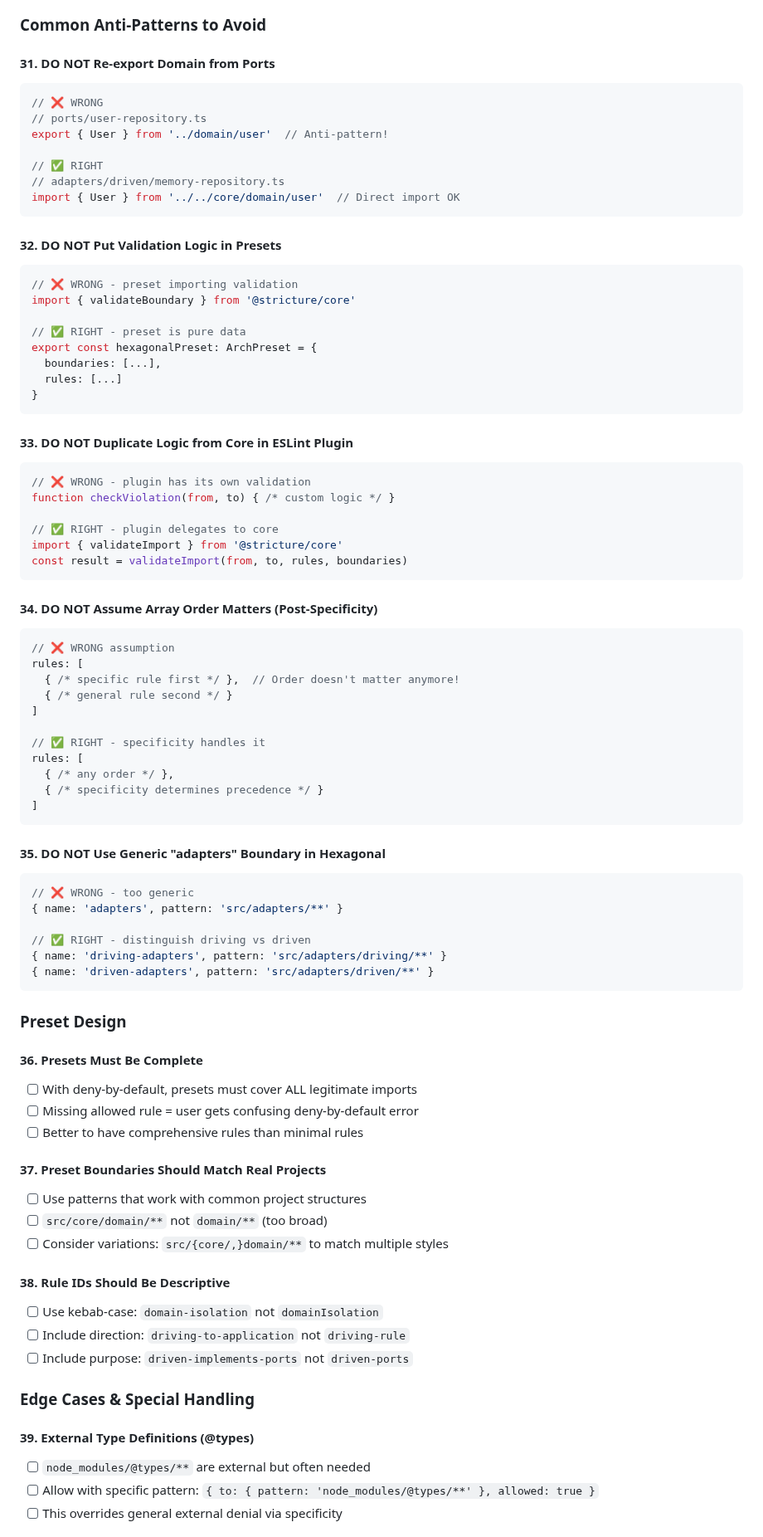
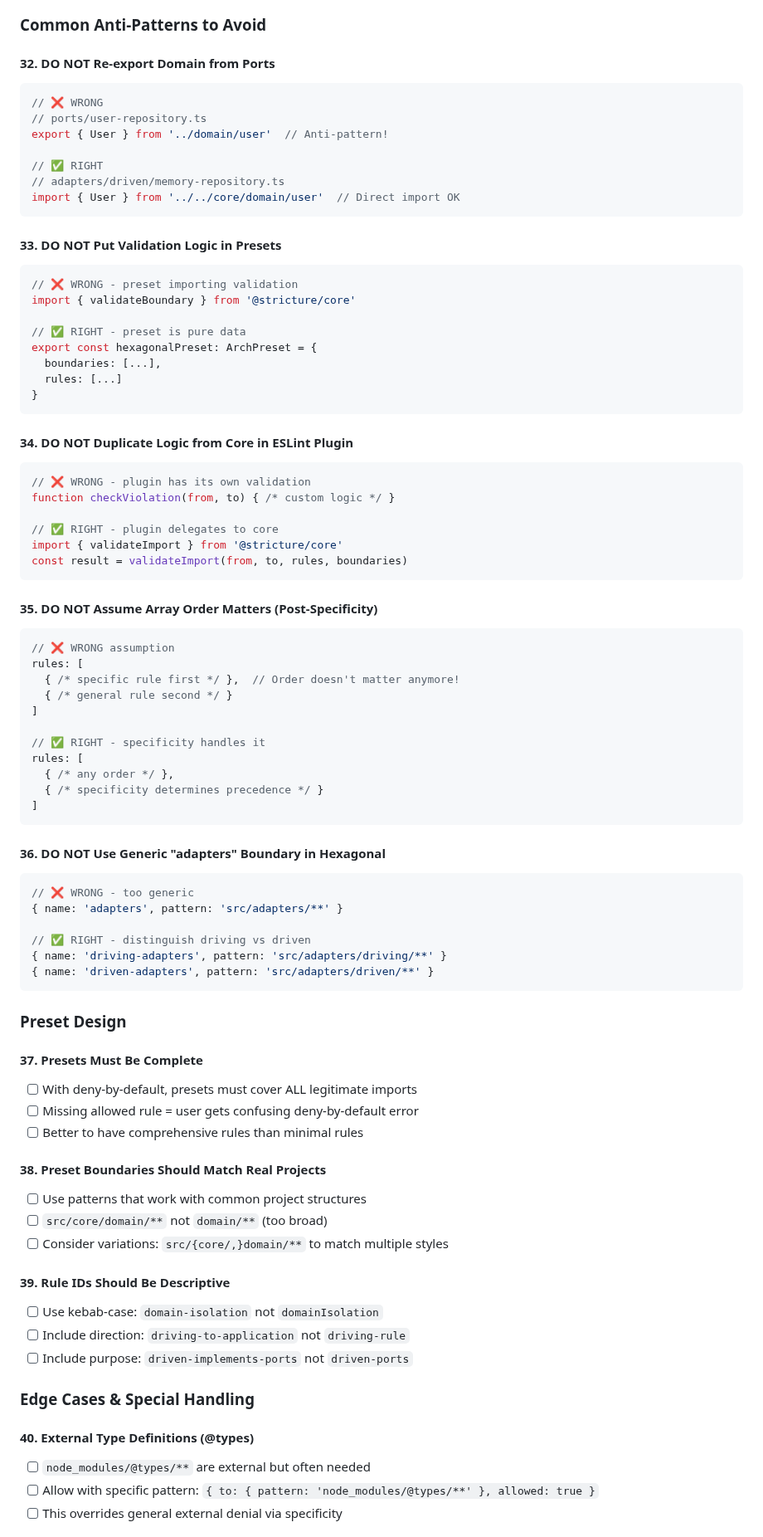
Before and after one commit to stricture-dev/stricture, a Markdown page: CLAUDE.md, the part around one of its changes. Shown at 83% size. GitHub-like rendering.

````diff
--- a/CLAUDE.md
+++ b/CLAUDE.md
@@ -387,6 +429,6 @@ validateImport(fromPath, toPath, rules, boundaries) {
 ### Common Anti-Patterns to Avoid
 
-#### 31. DO NOT Re-export Domain from Ports
+#### 32. DO NOT Re-export Domain from Ports
 ```typescript
 // ❌ WRONG
 // ports/user-repository.ts
@@ -397,7 +439,7 @@ export { User } from '../domain/user'  // Anti-pattern!
 import { User } from '../../core/domain/user'  // Direct import OK
 ```
 
-#### 32. DO NOT Put Validation Logic in Presets
+#### 33. DO NOT Put Validation Logic in Presets
 ```typescript
 // ❌ WRONG - preset importing validation
 import { validateBoundary } from '@stricture/core'
@@ -409,7 +451,7 @@ export const hexagonalPreset: ArchPreset = {
 }
 ```
 
-#### 33. DO NOT Duplicate Logic from Core in ESLint Plugin
+#### 34. DO NOT Duplicate Logic from Core in ESLint Plugin
 ```typescript
 // ❌ WRONG - plugin has its own validation
 function checkViolation(from, to) { /* custom logic */ }
@@ -419,7 +461,7 @@ import { validateImport } from '@stricture/core'
 const result = validateImport(from, to, rules, boundaries)
 ```
 
-#### 34. DO NOT Assume Array Order Matters (Post-Specificity)
+#### 35. DO NOT Assume Array Order Matters (Post-Specificity)
 ```typescript
 // ❌ WRONG assumption
 rules: [
@@ -434,7 +476,7 @@ rules: [
 ]
 ```
 
-#### 35. DO NOT Use Generic "adapters" Boundary in Hexagonal
+#### 36. DO NOT Use Generic "adapters" Boundary in Hexagonal
 ```typescript
 // ❌ WRONG - too generic
 { name: 'adapters', pattern: 'src/adapters/**' }
@@ -446,24 +488,24 @@ rules: [
 
 ### Preset Design
 
-#### 36. Presets Must Be Complete
+#### 37. Presets Must Be Complete
 - [ ] With deny-by-default, presets must cover ALL legitimate imports
 - [ ] Missing allowed rule = user gets confusing deny-by-default error
 - [ ] Better to have comprehensive rules than minimal rules
 
-#### 37. Preset Boundaries Should Match Real Projects
+#### 38. Preset Boundaries Should Match Real Projects
 - [ ] Use patterns that work with common project structures
 - [ ] `src/core/domain/**` not `domain/**` (too broad)
 - [ ] Consider variations: `src/{core/,}domain/**` to match multiple styles
 
-#### 38. Rule IDs Should Be Descriptive
+#### 39. Rule IDs Should Be Descriptive
 - [ ] Use kebab-case: `domain-isolation` not `domainIsolation`
 - [ ] Include direction: `driving-to-application` not `driving-rule`
 - [ ] Include purpose: `driven-implements-ports` not `driven-ports`
 
 ### Edge Cases & Special Handling
 
-#### 39. External Type Definitions (@types)
+#### 40. External Type Definitions (@types)
 - [ ] `node_modules/@types/**` are external but often needed
 - [ ] Allow with specific pattern: `{ to: { pattern: 'node_modules/@types/**' }, allowed: true }`
 - [ ] This overrides general external denial via specificity
````
Also changed, not shown: other parts of CLAUDE.md (+54 -12 lines).
